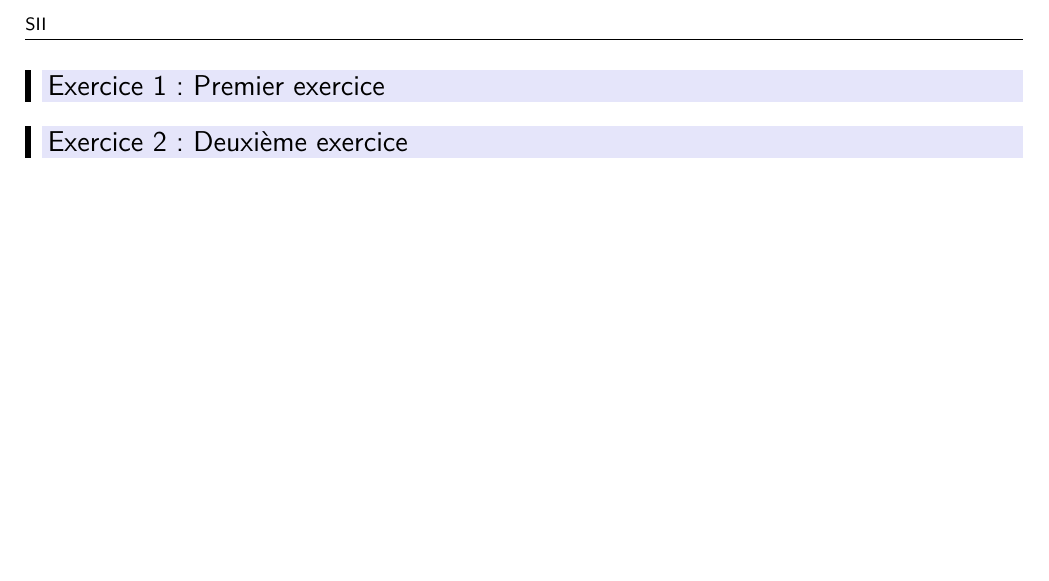
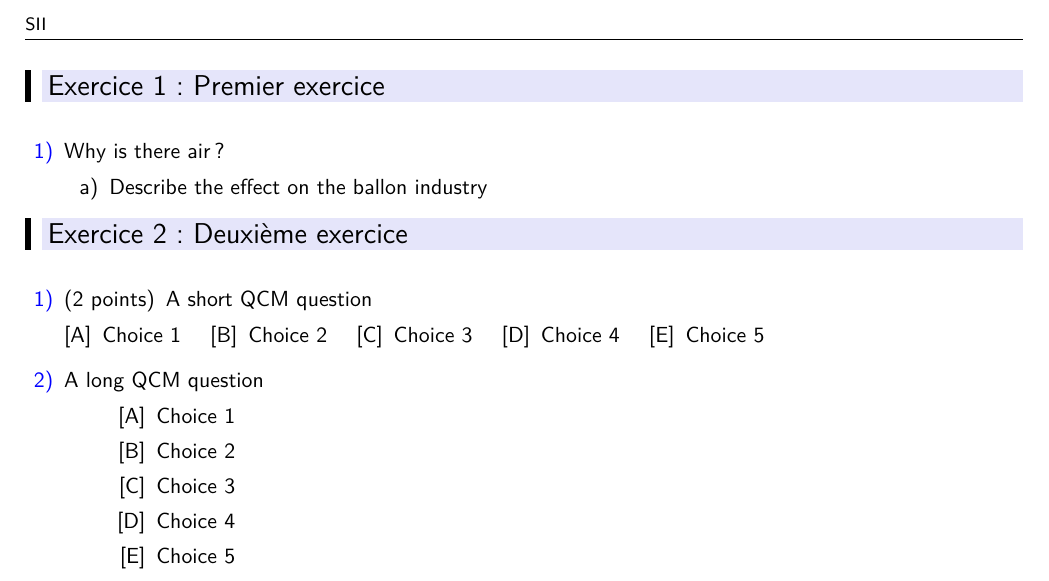
Before and after one commit to Odonon/ecamexam-latex-class, a LaTeX problem sheet (template_test_class.tex): part of page 2 of 2, cut so that both start at the same text, the shorter picture padded with empty space. Compiled offline with XeLaTeX.

Commit message:
Adding the MWE for several questions environnements and update README.md to acknowledge exam class

```diff
--- a/template_test_class.tex
+++ b/template_test_class.tex
@@ -19,9 +19,38 @@
 
 \exercice{Premier exercice}
 
+\begin{questions}
+	\question Why is there air?
+
+	\begin{parts}
+		\part Describe the effect on the ballon industry
+	\end{parts}
+\end{questions}
 
 
 \exercice{Deuxième exercice}
+
+\begin{questions}
+	\question[2] A short QCM question
+
+	\begin{oneparchoices}
+		\choice Choice 1
+		\choice Choice 2
+		\choice Choice 3
+		\choice Choice 4
+		\choice Choice 5
+	\end{oneparchoices}
+
+	\question A long QCM question
+
+	\begin{choices}
+		\choice Choice 1
+		\choice Choice 2
+		\choice Choice 3
+		\choice Choice 4
+		\choice Choice 5
+	\end{choices}
+\end{questions}
 %-------------------------------------------------------------------------------------------
 \newpage
 
```
Also changed, not shown: README.md.
